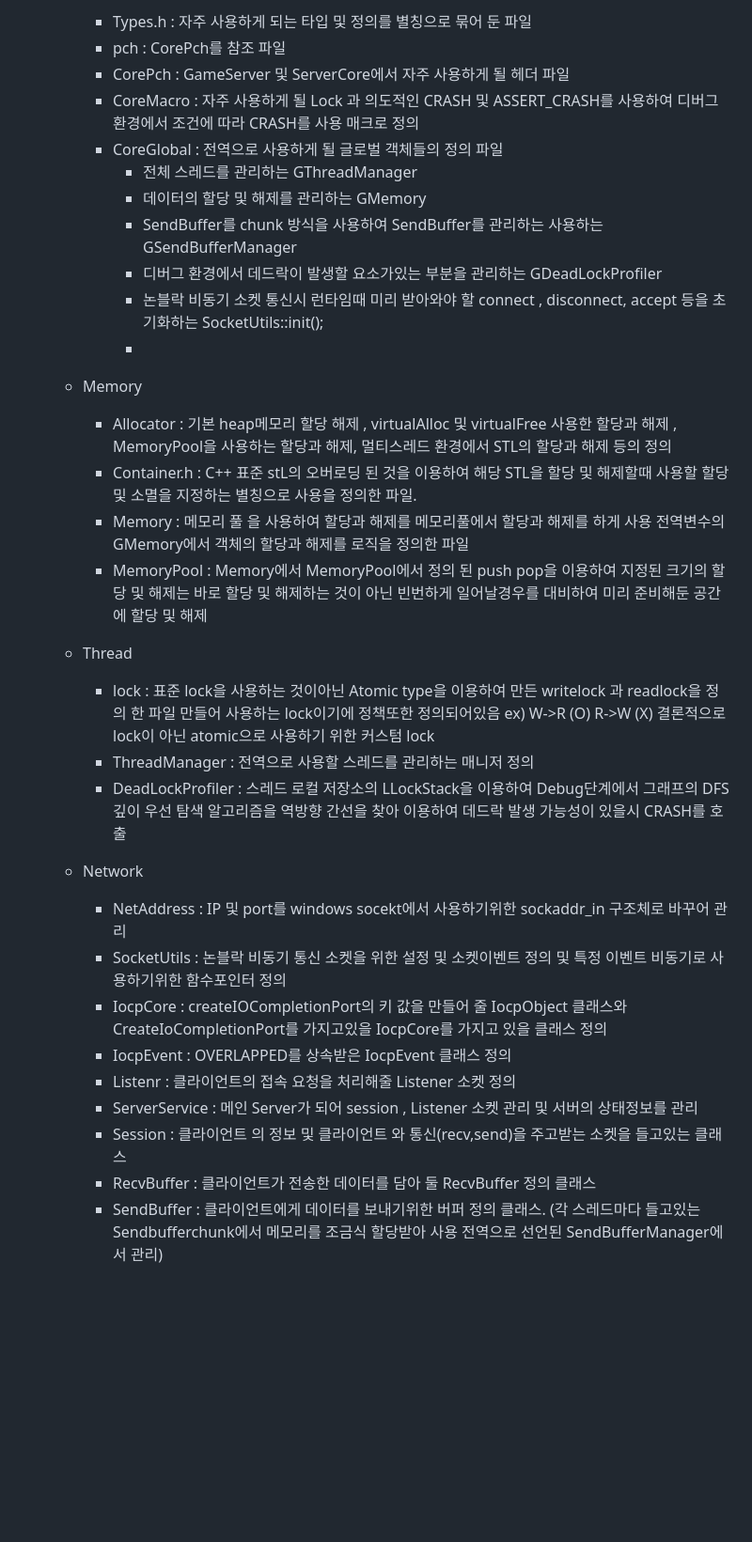
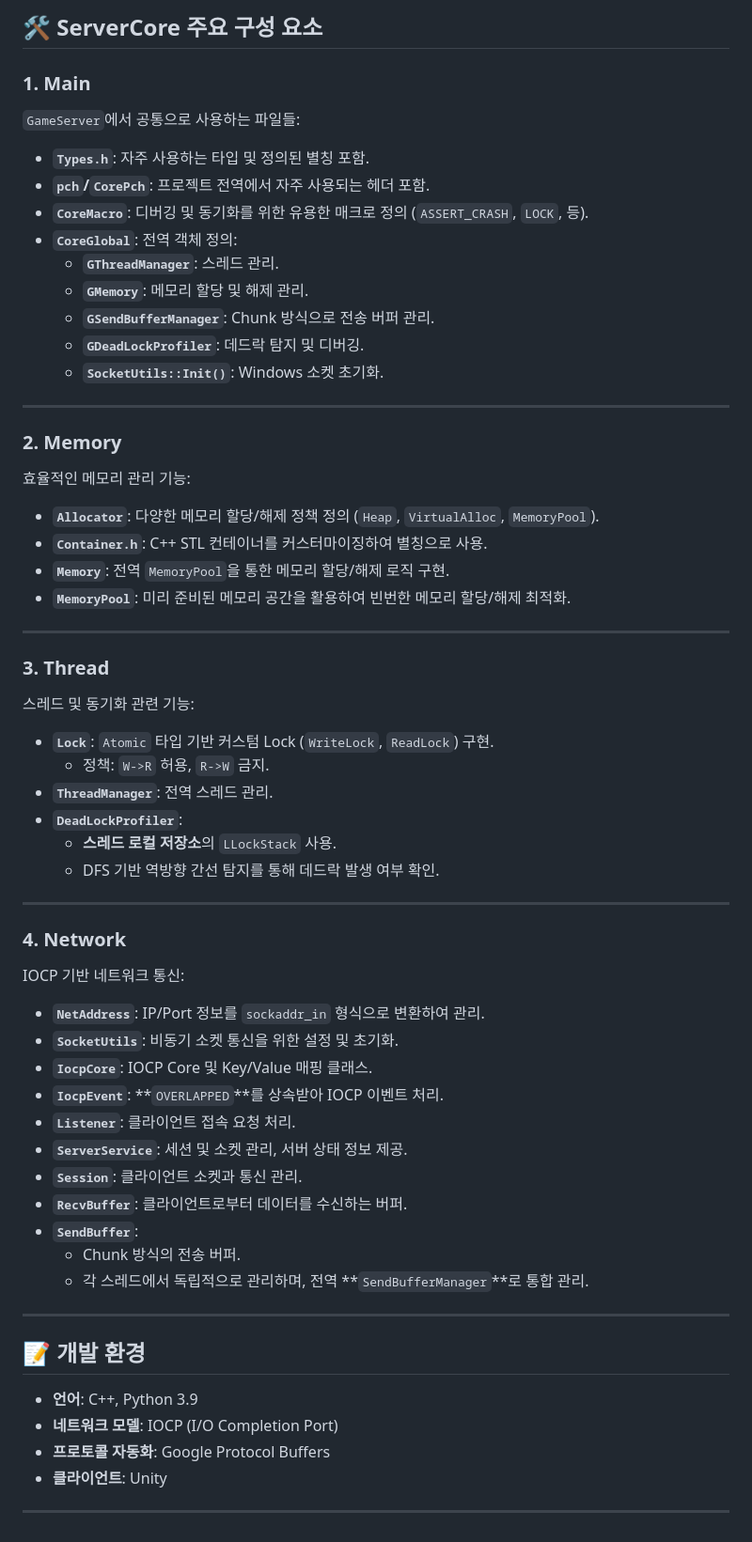
Before and after one commit to ohgeehyun/Server_A, a Markdown page: README.md, the part around one of its changes. Shown at 94% size. Drawn GitHub-style; blank space fills up the shorter version.

```diff
--- a/README.md
+++ b/README.md
@@ -27,31 +38,60 @@
 
-    - Types.h : 자주 사용하게 되는 타입 및 정의를 별칭으로 묶어 둔 파일
-    - pch : CorePch를 참조 파일
-    - CorePch : GameServer 및 ServerCore에서 자주 사용하게 될 헤더 파일
-    - CoreMacro : 자주 사용하게 될 Lock 과 의도적인 CRASH 및 ASSERT_CRASH를 사용하여 디버그 환경에서 조건에 따라 CRASH를 사용 매크로 정의
-    - CoreGlobal : 전역으로 사용하게 될 글로벌 객체들의 정의 파일
-      - 전체 스레드를 관리하는 GThreadManager
-      - 데이터의 할당 및 해제를 관리하는 GMemory
-      - SendBuffer를 chunk 방식을 사용하여 SendBuffer를 관리하는 사용하는 GSendBufferManager
-      - 디버그 환경에서 데드락이 발생할 요소가있는 부분을 관리하는 GDeadLockProfiler
-      - 논블락 비동기 소켓 통신시 런타임때  미리 받아와야 할 connect , disconnect, accept 등을 초기화하는 SocketUtils::init();
-      -
-  - Memory
-      - Allocator : 기본 heap메모리 할당 해제 , virtualAlloc 및 virtualFree 사용한 할당과 해제 , MemoryPool을 사용하는 할당과 해제, 멀티스레드 환경에서 STL의 할당과 해제 등의 정의
-      - Container.h : C++ 표준 stL의 오버로딩 된 것을 이용하여 해당 STL을 할당 및 해제할때 사용할 할당 및 소멸을 지정하는 별칭으로 사용을 정의한 파일.
-      - Memory :  메모리 풀 을 사용하여 할당과 해제를 메모리풀에서 할당과 해제를 하게 사용 전역변수의 GMemory에서 객체의 할당과 해제를 로직을 정의한 파일
-      - MemoryPool : Memory에서 MemoryPool에서 정의 된 push pop을 이용하여 지정된 크기의 할당 및 해제는 바로 할당 및 해제하는 것이 아닌 빈번하게 일어날경우를 대비하여 미리 준비해둔 공간에 할당 및 해제
-   - Thread
-      - lock : 표준 lock을 사용하는 것이아닌 Atomic type을 이용하여 만든 writelock 과 readlock을 정의 한 파일 만들어 사용하는 lock이기에 정책또한 정의되어있음 ex) W->R (O) R->W (X) 결론적으로 lock이 아닌 atomic으로 사용하기 위한 커스텀 lock
-      - ThreadManager : 전역으로 사용할 스레드를 관리하는 매니저 정의
-      - DeadLockProfiler : 스레드 로컬 저장소의 LLockStack을 이용하여 Debug단계에서 그래프의 DFS깊이 우선 탐색 알고리즘을 역방향 간선을 찾아 이용하여 데드락 발생 가능성이 있을시 CRASH를 호출
-  - Network
-      - NetAddress : IP 및 port를 windows socekt에서 사용하기위한 sockaddr_in 구조체로 바꾸어 관리
-      - SocketUtils : 논블락 비동기 통신 소켓을 위한 설정 및 소켓이벤트 정의 및 특정 이벤트 비동기로 사용하기위한 함수포인터 정의
-      - IocpCore : createIOCompletionPort의 키 값을 만들어 줄 IocpObject 클래스와 CreateIoCompletionPort를 가지고있을 IocpCore를 가지고 있을 클래스 정의
-      - IocpEvent : OVERLAPPED를 상속받은 IocpEvent 클래스 정의
-      - Listenr : 클라이언트의 접속 요청을 처리해줄 Listener 소켓 정의
-      - ServerService : 메인 Server가 되어 session , Listener 소켓 관리 및 서버의 상태정보를 관리
-      - Session : 클라이언트 의 정보 및 클라이언트 와 통신(recv,send)을 주고받는 소켓을 들고있는 클래스
-      - RecvBuffer : 클라이언트가 전송한 데이터를 담아 둘 RecvBuffer 정의 클래스
-      - SendBuffer :  클라이언트에게 데이터를 보내기위한 버퍼 정의 클래스. (각 스레드마다 들고있는 Sendbufferchunk에서 메모리를 조금식 할당받아 사용 전역으로 선언된 SendBufferManager에서 관리)
+## 🛠️ ServerCore 주요 구성 요소
+
+### **1. Main**
+`GameServer`에서 공통으로 사용하는 파일들:
+- **`Types.h`**: 자주 사용하는 타입 및 정의된 별칭 포함.
+- **`pch`/`CorePch`**: 프로젝트 전역에서 자주 사용되는 헤더 포함.
+- **`CoreMacro`**: 디버깅 및 동기화를 위한 유용한 매크로 정의 (`ASSERT_CRASH`, `LOCK`, 등).
+- **`CoreGlobal`**: 전역 객체 정의:
+  - **`GThreadManager`**: 스레드 관리.
+  - **`GMemory`**: 메모리 할당 및 해제 관리.
+  - **`GSendBufferManager`**: Chunk 방식으로 전송 버퍼 관리.
+  - **`GDeadLockProfiler`**: 데드락 탐지 및 디버깅.
+  - **`SocketUtils::Init()`**: Windows 소켓 초기화.
+
+---
+
+### **2. Memory**
+효율적인 메모리 관리 기능:
+- **`Allocator`**: 다양한 메모리 할당/해제 정책 정의 (`Heap`, `VirtualAlloc`, `MemoryPool`).
+- **`Container.h`**: C++ STL 컨테이너를 커스터마이징하여 별칭으로 사용.
+- **`Memory`**: 전역 `MemoryPool`을 통한 메모리 할당/해제 로직 구현.
+- **`MemoryPool`**: 미리 준비된 메모리 공간을 활용하여 빈번한 메모리 할당/해제 최적화.
+
+---
+
+### **3. Thread**
+스레드 및 동기화 관련 기능:
+- **`Lock`**: `Atomic` 타입 기반 커스텀 Lock (`WriteLock`, `ReadLock`) 구현.
+  - 정책: `W->R` 허용, `R->W` 금지.
+- **`ThreadManager`**: 전역 스레드 관리.
+- **`DeadLockProfiler`**:
+  - **스레드 로컬 저장소**의 `LLockStack` 사용.
+  - DFS 기반 역방향 간선 탐지를 통해 데드락 발생 여부 확인.
+
+---
+
+### **4. Network**
+IOCP 기반 네트워크 통신:
+- **`NetAddress`**: IP/Port 정보를 `sockaddr_in` 형식으로 변환하여 관리.
+- **`SocketUtils`**: 비동기 소켓 통신을 위한 설정 및 초기화.
+- **`IocpCore`**: IOCP Core 및 Key/Value 매핑 클래스.
+- **`IocpEvent`**: **`OVERLAPPED`**를 상속받아 IOCP 이벤트 처리.
+- **`Listener`**: 클라이언트 접속 요청 처리.
+- **`ServerService`**: 세션 및 소켓 관리, 서버 상태 정보 제공.
+- **`Session`**: 클라이언트 소켓과 통신 관리.
+- **`RecvBuffer`**: 클라이언트로부터 데이터를 수신하는 버퍼.
+- **`SendBuffer`**:
+  - Chunk 방식의 전송 버퍼.
+  - 각 스레드에서 독립적으로 관리하며, 전역 **`SendBufferManager`**로 통합 관리.
+
+---
+
+## 📝 개발 환경
+- **언어**: C++, Python 3.9
+- **네트워크 모델**: IOCP (I/O Completion Port)
+- **프로토콜 자동화**: Google Protocol Buffers
+- **클라이언트**: Unity
+
+---
```
Also changed, not shown: other parts of README.md (+25 -14 lines).
